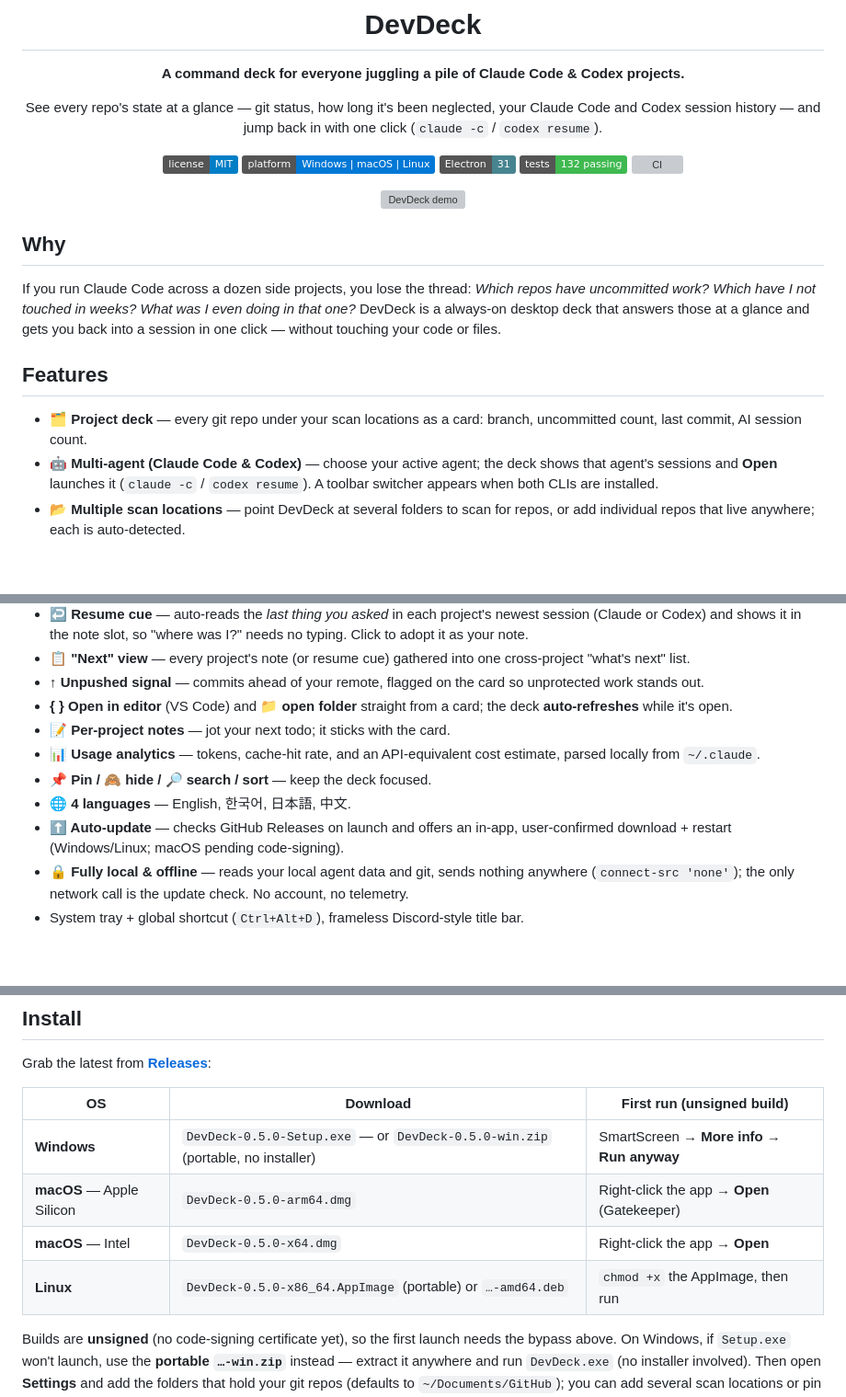
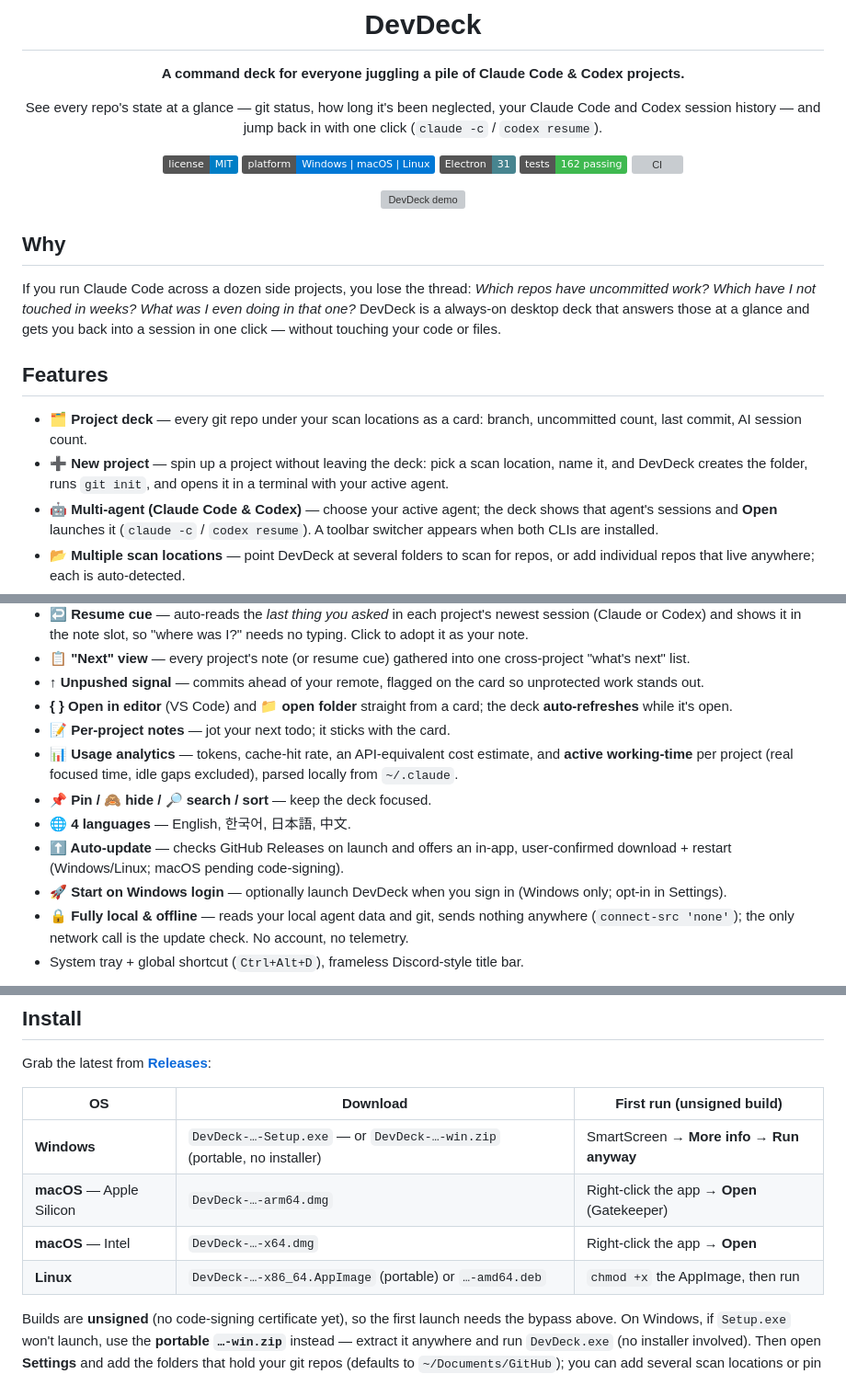
Before and after one commit to writingdeveloper/devdeck, a Markdown page: README.md, 3 parts joined by grey strips. Shown at 92% size. Rendered like a GitHub page; badges without logos; blank space fills up the shorter version; grey boxes are pictures that could not be loaded.

Commit message:
docs(readme): refresh for v1.1.0 — features, test count, de-versioned install
- add New project (v1.1.0), active working-time (v1.0.3), and Start on
  Windows login (v1.0.4) to the Features list
- tests badge 132 -> 162
- de-version install filenames (0.5.0 -> "…") so they stop drifting each release

Co-Authored-By: Claude Opus 4.8 <noreply@anthropic.com>

```diff
--- a/README.md
+++ b/README.md
@@ -11,7 +11,7 @@ See every repo's state at a glance — git status, how long it's been neglected,
 ![License](https://img.shields.io/badge/license-MIT-blue)
 ![Platform](https://img.shields.io/badge/platform-Windows%20%7C%20macOS%20%7C%20Linux-0078D6)
 ![Built with Electron](https://img.shields.io/badge/Electron-31-47848F)
-![Tests](https://img.shields.io/badge/tests-132%20passing-3fb950)
+![Tests](https://img.shields.io/badge/tests-162%20passing-3fb950)
 ![CI](https://github.com/writingdeveloper/devdeck/actions/workflows/ci.yml/badge.svg)
 
 <img src="docs/demo/demo.gif" width="820" alt="DevDeck demo" />
@@ -25,6 +25,7 @@ If you run Claude Code across a dozen side projects, you lose the thread: *Which
 ## Features
 
 - **🗂 Project deck** — every git repo under your scan locations as a card: branch, uncommitted count, last commit, AI session count.
+- **➕ New project** — spin up a project without leaving the deck: pick a scan location, name it, and DevDeck creates the folder, runs `git init`, and opens it in a terminal with your active agent.
 - **🤖 Multi-agent (Claude Code & Codex)** — choose your active agent; the deck shows that agent's sessions and **Open** launches it (`claude -c` / `codex resume`). A toolbar switcher appears when both CLIs are installed.
 - **📂 Multiple scan locations** — point DevDeck at several folders to scan for repos, or add individual repos that live anywhere; each is auto-detected.
 - **🚦 Staleness traffic-light** — fresh / warning / neglected, so dirty or abandoned repos surface themselves.
@@ -34,10 +35,11 @@ If you run Claude Code across a dozen side projects, you lose the thread: *Which
 - **↑ Unpushed signal** — commits ahead of your remote, flagged on the card so unprotected work stands out.
 - **{ } Open in editor** (VS Code) and **📁 open folder** straight from a card; the deck **auto-refreshes** while it's open.
 - **📝 Per-project notes** — jot your next todo; it sticks with the card.
-- **📊 Usage analytics** — tokens, cache-hit rate, and an API-equivalent cost estimate, parsed locally from `~/.claude`.
+- **📊 Usage analytics** — tokens, cache-hit rate, an API-equivalent cost estimate, and **active working-time** per project (real focused time, idle gaps excluded), parsed locally from `~/.claude`.
 - **📌 Pin / 🙈 hide / 🔎 search / sort** — keep the deck focused.
 - **🌐 4 languages** — English, 한국어, 日本語, 中文.
 - **⬆ Auto-update** — checks GitHub Releases on launch and offers an in-app, user-confirmed download + restart (Windows/Linux; macOS pending code-signing).
+- **🚀 Start on Windows login** — optionally launch DevDeck when you sign in (Windows only; opt-in in Settings).
 - **🔒 Fully local & offline** — reads your local agent data and git, sends nothing anywhere (`connect-src 'none'`); the only network call is the update check. No account, no telemetry.
 - System tray + global shortcut (`Ctrl+Alt+D`), frameless Discord-style title bar.
 
@@ -51,10 +53,10 @@ Grab the latest from [**Releases**](https://github.com/writingdeveloper/devdeck/
 
 | OS | Download | First run (unsigned build) |
 |----|----------|----------------------------|
-| **Windows** | `DevDeck-0.5.0-Setup.exe` — or `DevDeck-0.5.0-win.zip` (portable, no installer) | SmartScreen → **More info → Run anyway** |
-| **macOS** — Apple Silicon | `DevDeck-0.5.0-arm64.dmg` | Right-click the app → **Open** (Gatekeeper) |
-| **macOS** — Intel | `DevDeck-0.5.0-x64.dmg` | Right-click the app → **Open** |
-| **Linux** | `DevDeck-0.5.0-x86_64.AppImage` (portable) or `…-amd64.deb` | `chmod +x` the AppImage, then run |
+| **Windows** | `DevDeck-…-Setup.exe` — or `DevDeck-…-win.zip` (portable, no installer) | SmartScreen → **More info → Run anyway** |
+| **macOS** — Apple Silicon | `DevDeck-…-arm64.dmg` | Right-click the app → **Open** (Gatekeeper) |
+| **macOS** — Intel | `DevDeck-…-x64.dmg` | Right-click the app → **Open** |
+| **Linux** | `DevDeck-…-x86_64.AppImage` (portable) or `…-amd64.deb` | `chmod +x` the AppImage, then run |
 
 Builds are **unsigned** (no code-signing certificate yet), so the first launch needs the bypass above. On Windows, if `Setup.exe` won't launch, use the **portable `…-win.zip`** instead — extract it anywhere and run `DevDeck.exe` (no installer involved). Then open **Settings** and add the folders that hold your git repos (defaults to `~/Documents/GitHub`); you can add several scan locations or pin individual repos.
 
```
